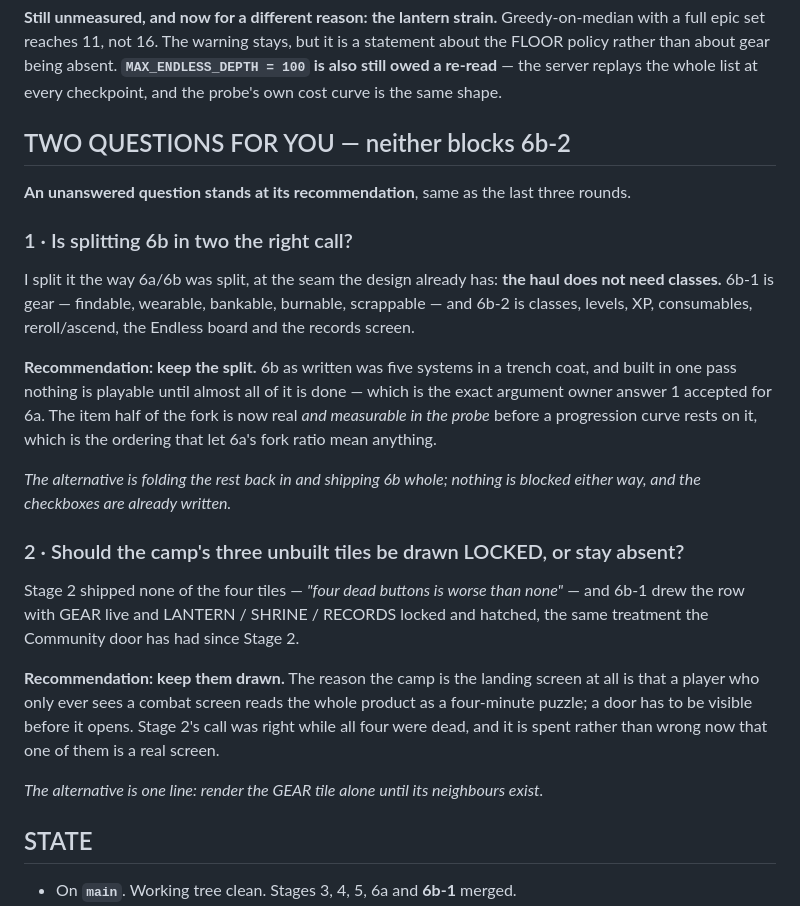
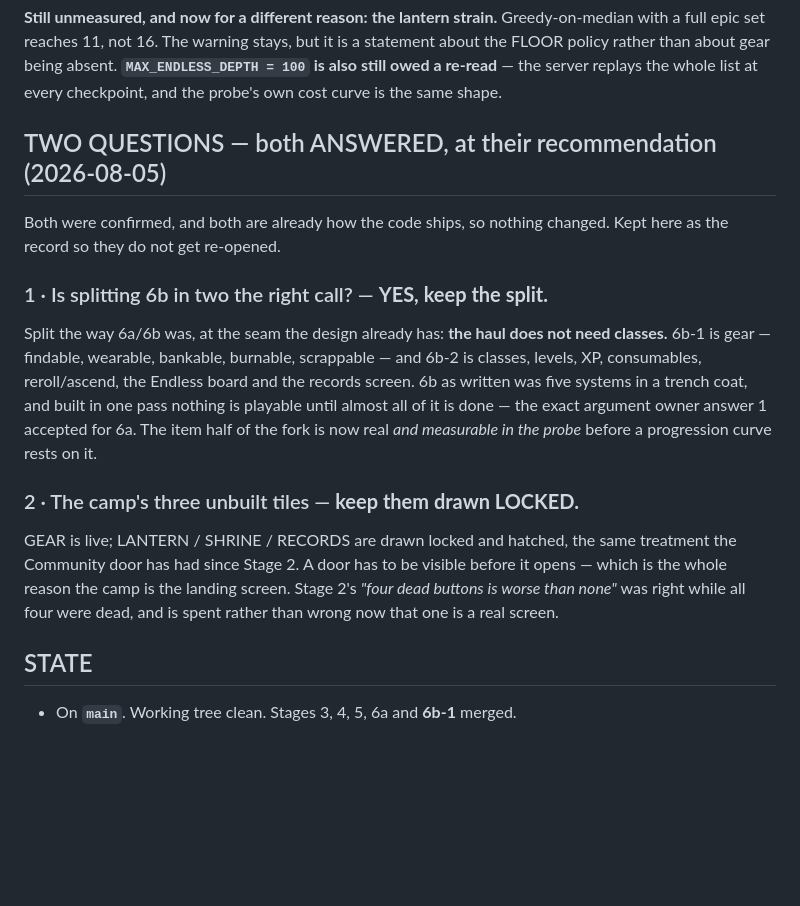
Before and after one commit to jerekrie20/delveDeck, a Markdown page: NEXT_SESSION.md, the part around the change. Drawn GitHub-style; blank space fills up the shorter version.

Commit message:
docs: the two 6b-1 owner questions answered, both at recommendation
Keep the 6b split (gear before progression), and keep the camp's three
unbuilt tiles drawn locked. Both are already how the code ships; recorded so
they are not re-opened.

Co-Authored-By: Claude Opus 5 <noreply@anthropic.com>

```diff
--- a/NEXT_SESSION.md
+++ b/NEXT_SESSION.md
@@ -163,38 +163,28 @@ still owed a re-read** — the server replays the whole list at every checkpoint
 probe's own cost curve is the same shape.
 
 
-## TWO QUESTIONS FOR YOU — neither blocks 6b-2
+## TWO QUESTIONS — both ANSWERED, at their recommendation (2026-08-05)
 
-**An unanswered question stands at its recommendation**, same as the last three rounds.
+Both were confirmed, and both are already how the code ships, so nothing changed. Kept
+here as the record so they do not get re-opened.
 
-### 1 · Is splitting 6b in two the right call?
+### 1 · Is splitting 6b in two the right call? — **YES, keep the split.**
 
-I split it the way 6a/6b was split, at the seam the design already has: **the haul does
-not need classes.** 6b-1 is gear — findable, wearable, bankable, burnable, scrappable —
-and 6b-2 is classes, levels, XP, consumables, reroll/ascend, the Endless board and the
-records screen.
+Split the way 6a/6b was, at the seam the design already has: **the haul does not need
+classes.** 6b-1 is gear — findable, wearable, bankable, burnable, scrappable — and 6b-2
+is classes, levels, XP, consumables, reroll/ascend, the Endless board and the records
+screen. 6b as written was five systems in a trench coat, and built in one pass nothing is
+playable until almost all of it is done — the exact argument owner answer 1 accepted for
+6a. The item half of the fork is now real *and measurable in the probe* before a
+progression curve rests on it.
 
-**Recommendation: keep the split.** 6b as written was five systems in a trench coat, and
-built in one pass nothing is playable until almost all of it is done — which is the exact
-argument owner answer 1 accepted for 6a. The item half of the fork is now real *and
-measurable in the probe* before a progression curve rests on it, which is the ordering
-that let 6a's fork ratio mean anything.
+### 2 · The camp's three unbuilt tiles — **keep them drawn LOCKED.**
 
-*The alternative is folding the rest back in and shipping 6b whole; nothing is blocked
-either way, and the checkboxes are already written.*
-
-### 2 · Should the camp's three unbuilt tiles be drawn LOCKED, or stay absent?
-
-Stage 2 shipped none of the four tiles — *"four dead buttons is worse than none"* — and
-6b-1 drew the row with GEAR live and LANTERN / SHRINE / RECORDS locked and hatched, the
-same treatment the Community door has had since Stage 2.
-
-**Recommendation: keep them drawn.** The reason the camp is the landing screen at all is
-that a player who only ever sees a combat screen reads the whole product as a four-minute
-puzzle; a door has to be visible before it opens. Stage 2's call was right while all four
-were dead, and it is spent rather than wrong now that one of them is a real screen.
-
-*The alternative is one line: render the GEAR tile alone until its neighbours exist.*
+GEAR is live; LANTERN / SHRINE / RECORDS are drawn locked and hatched, the same treatment
+the Community door has had since Stage 2. A door has to be visible before it opens —
+which is the whole reason the camp is the landing screen. Stage 2's *"four dead buttons
+is worse than none"* was right while all four were dead, and is spent rather than wrong
+now that one is a real screen.
 
 
 ## STATE
```
